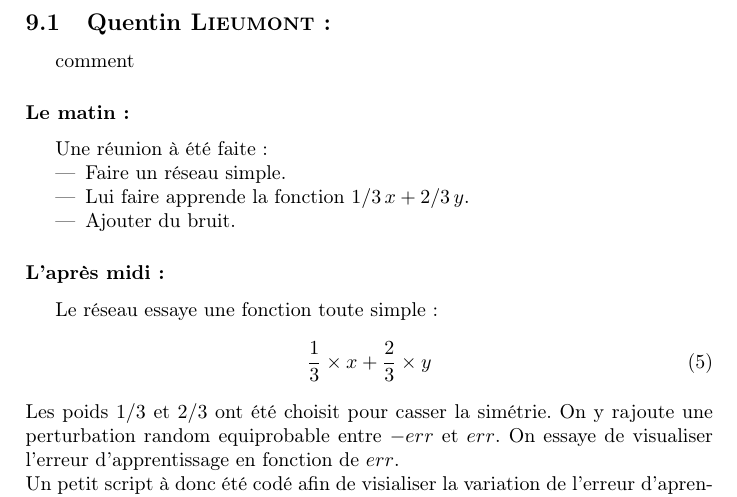
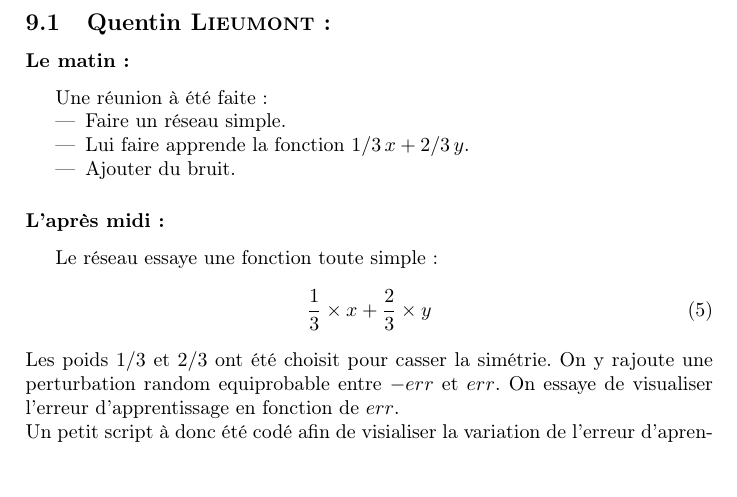
Before and after one commit to QuentinN42/CHARPAK-411-LRI-CahierDeLaboratoire, a LaTeX document (CahierDeLabo.tex, which reads files/A/20190523.tex): part of page 11 of 12, cut so that both start at the same text, the shorter picture padded with empty space. Compiled offline with pdfLaTeX.

Commit message:
comment package removed

```diff
--- a/files/A/20190523.tex
+++ b/files/A/20190523.tex
@@ -1,5 +1,3 @@
-\usepackage{comment}
-
 \subsubsection*{Le matin :}
 Une réunion à été faite :
 \begin{itemize}
```
